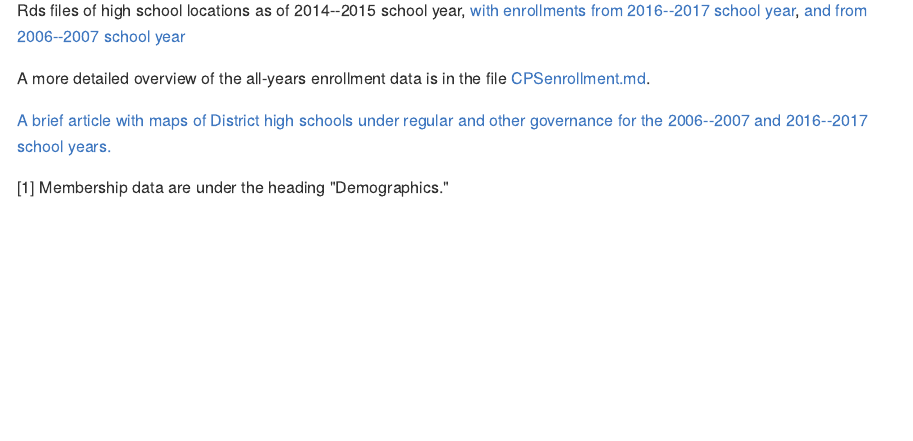
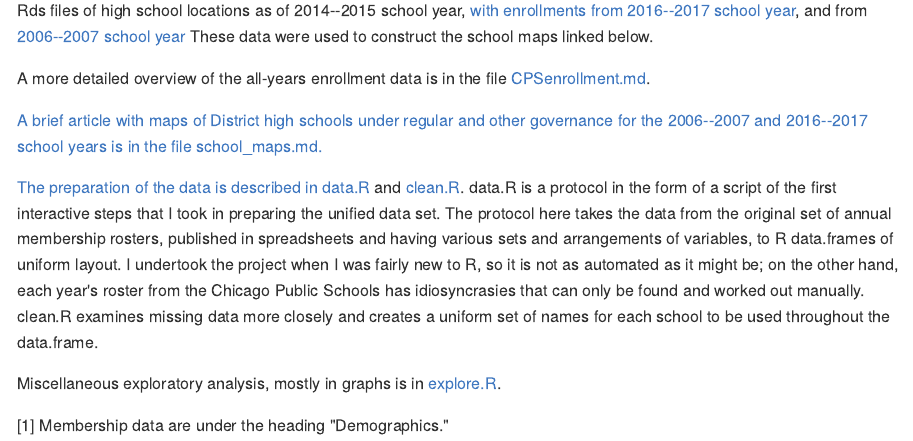
Before and after one commit to cymack/CPSenrollment, an R Markdown document (README.Rmd): the page in a window 1100 px wide, from 930 px down. The pictures show the output file README.md that the author committed with the source, drawn offline in the style of GitHub.

Commit message:
linked to new uploads of data.R, clean.R, and explore.R; a few small edits.

```diff
--- a/README.Rmd
+++ b/README.Rmd
@@ -31,8 +31,12 @@ Downloadable data files that I have prepared are in this repository with Rds and
 
 [csv file for all CPS high schools, September 2006 to September 2017](https://github.com/cymack/CPSenrollment/blob/master/enrollment_all_hs.csv)
 
-Rds files of high school locations as of 2014--2015 school year, [with enrollments from 2016--2017 school year](https://github.com/cymack/CPSenrollment/blob/master/school_loc_merged.2016.Rds),  [and from 2006--2007 school year](https://github.com/cymack/CPSenrollment/blob/master/school_loc_merged.206.Rds)
+Rds files of high school locations as of 2014--2015 school year, [with enrollments from 2016--2017 school year](https://github.com/cymack/CPSenrollment/blob/master/school_loc_merged.2016.Rds),  and from [2006--2007 school year](https://github.com/cymack/CPSenrollment/blob/master/school_loc_merged.206.Rds) These data were used to construct the school maps linked below.
 
 A more detailed overview of the all-years enrollment data is in the file [CPSenrollment.md](https://github.com/cymack/CPSenrollment/blob/master/CPSenrollment.md).
 
 [A brief article with maps of District high schools under regular and other governance for the 2006--2007 and 2016--2017 school years is in the file school_maps.md.](https://github.com/cymack/CPSenrollment/blob/master/school_maps.md)
+
+[The preparation of the data is described in data.R](https://github.com/cymack/CPSenrollment/blob/master/data.R) and [clean.R](https://github.com/cymack/CPSenrollment/blob/master/clean.R). data.R is a protocol in the form of a script of the first interactive steps that I took in preparing the unified data set. The protocol here takes the data from the original set of annual membership rosters, published in spreadsheets and having various sets and arrangements of variables, to R data.frames of uniform layout. I undertook the project when I was fairly new to R, so it is not as automated as it might be; on the other hand, each year's roster from the Chicago Public Schools has idiosyncrasies that can only be found and worked out manually. clean.R examines missing data more closely and creates a uniform set of names for each school to be used throughout the data.frame.
+
+Miscellaneous exploratory analysis, mostly in graphs is in [explore.R](https://github.com/cymack/CPSenrollment/blob/master/explore.R).
```
Also changed, not shown: README.md.
